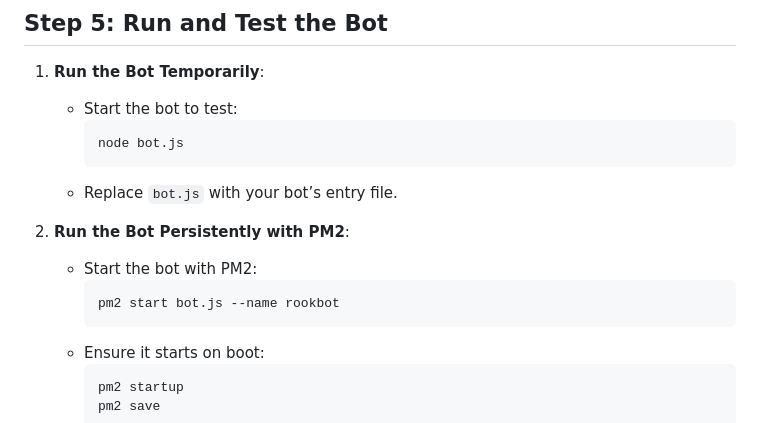
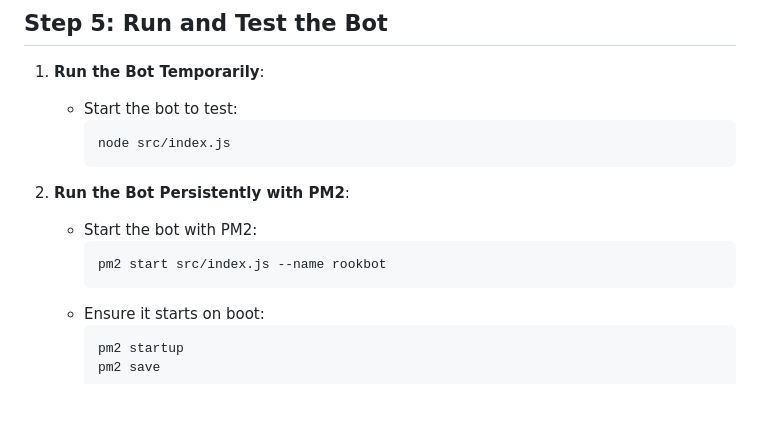
Before and after one commit to mysterypaintwo/rookbot, a Markdown page: SETUP.md, the part around the change. Rendered like a GitHub page; blank space fills up the shorter version.

````diff
--- a/SETUP.md
+++ b/SETUP.md
@@ -112,14 +112,13 @@ This guide walks you through setting up and running a Discord bot on a Raspberry
 1. **Run the Bot Temporarily**:
    - Start the bot to test:
      ```bash
-     node bot.js
+     node src/index.js
      ```
-   - Replace `bot.js` with your bot’s entry file.
 
 2. **Run the Bot Persistently with PM2**:
    - Start the bot with PM2:
      ```bash
-     pm2 start bot.js --name rookbot
+     pm2 start src/index.js --name rookbot
      ```
    - Ensure it starts on boot:
      ```bash
````
